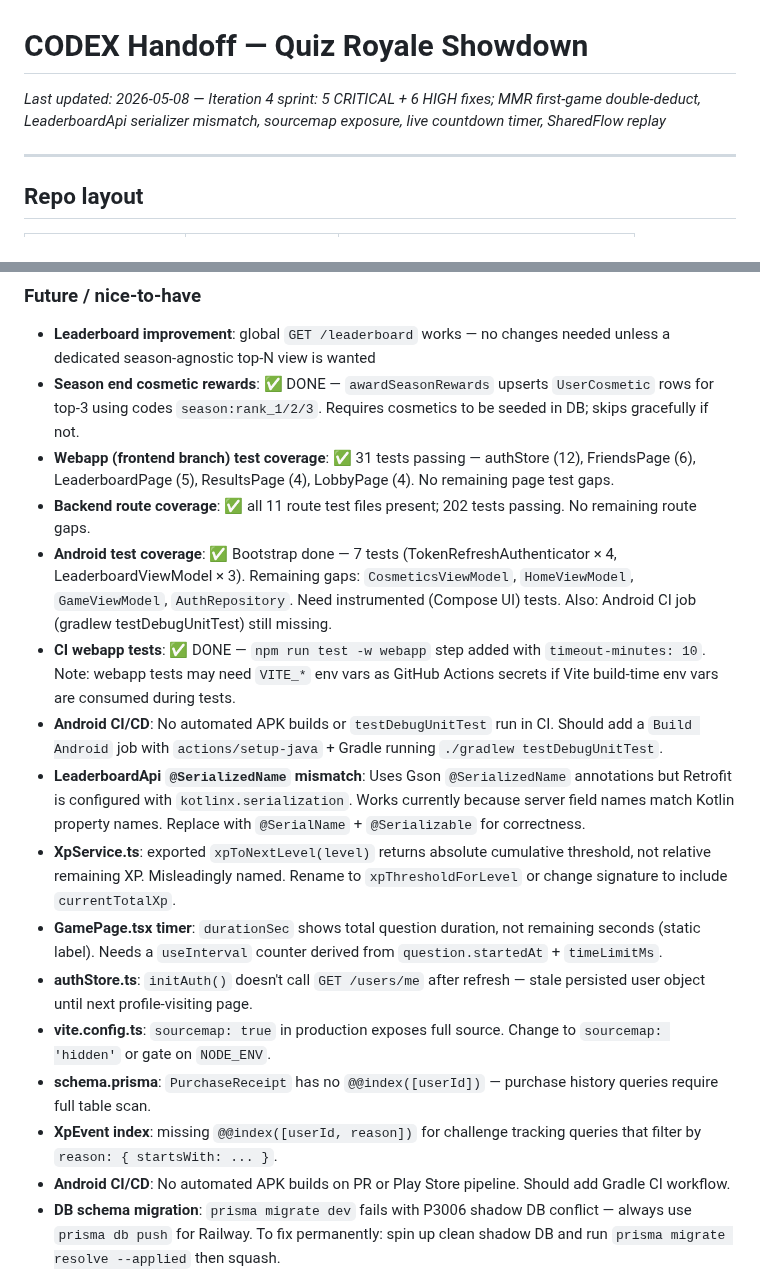
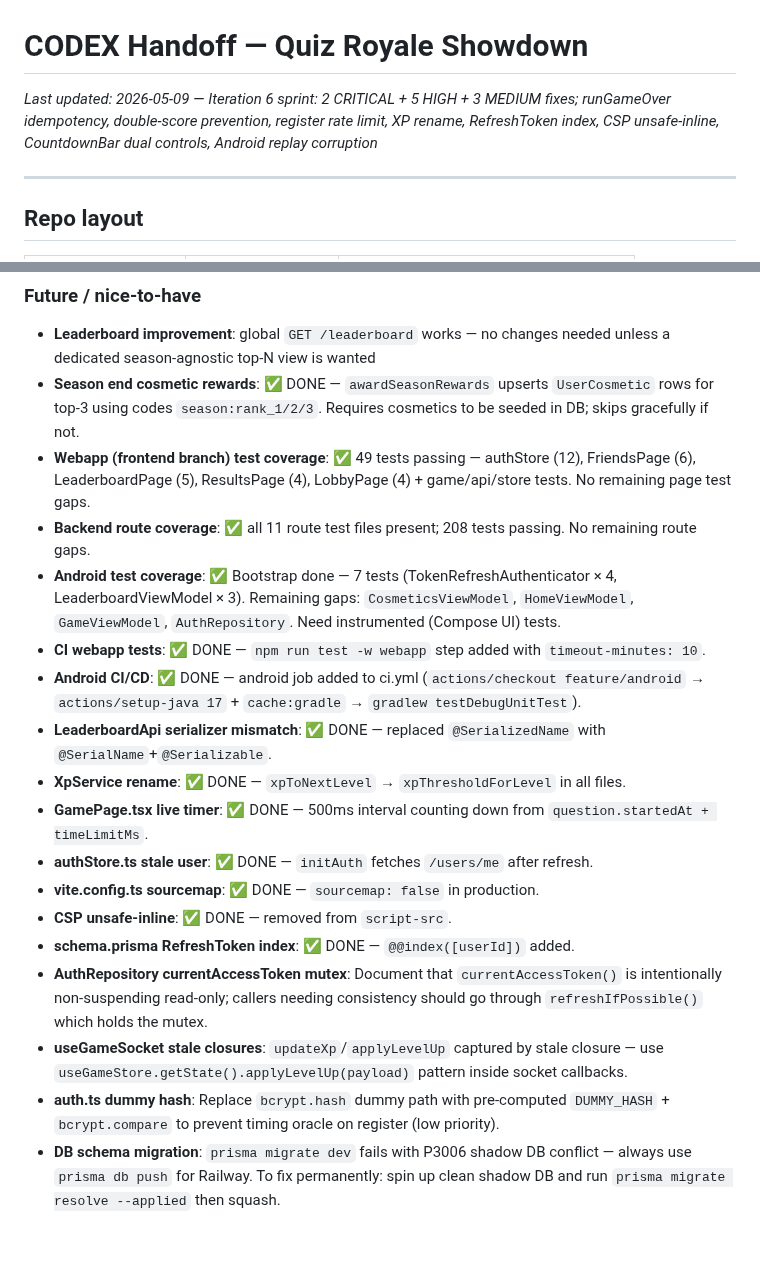
Before and after one commit to adaPlu/quiz_royale_showdown, a Markdown page: CODEX_HANDOFF.md, 2 parts joined by grey strips. Drawn GitHub-style; blank space fills up the shorter version.

Commit message:
docs: update CODEX_HANDOFF for iteration 6 sprint
Co-Authored-By: Claude Sonnet 4.6 <noreply@anthropic.com>

```diff
--- a/CODEX_HANDOFF.md
+++ b/CODEX_HANDOFF.md
@@ -1,6 +1,6 @@
 # CODEX Handoff — Quiz Royale Showdown
 
-_Last updated: 2026-05-08 — Iteration 4 sprint: 5 CRITICAL + 6 HIGH fixes; MMR first-game double-deduct, LeaderboardApi serializer mismatch, sourcemap exposure, live countdown timer, SharedFlow replay_
+_Last updated: 2026-05-09 — Iteration 6 sprint: 2 CRITICAL + 5 HIGH + 3 MEDIUM fixes; runGameOver idempotency, double-score prevention, register rate limit, XP rename, RefreshToken index, CSP unsafe-inline, CountdownBar dual controls, Android replay corruption_
 
 ---
 
@@ -307,19 +327,21 @@ All worktrees share the same GitHub remote: `https://github.com/adaPlu/quiz_roya
 ### Future / nice-to-have
 - **Leaderboard improvement**: global `GET /leaderboard` works — no changes needed unless a dedicated season-agnostic top-N view is wanted
 - **Season end cosmetic rewards**: ✅ DONE — `awardSeasonRewards` upserts `UserCosmetic` rows for top-3 using codes `season:rank_1/2/3`. Requires cosmetics to be seeded in DB; skips gracefully if not.
-- **Webapp (frontend branch) test coverage**: ✅ 31 tests passing — authStore (12), FriendsPage (6), LeaderboardPage (5), ResultsPage (4), LobbyPage (4). No remaining page test gaps.
-- **Backend route coverage**: ✅ all 11 route test files present; 202 tests passing. No remaining route gaps.
-- **Android test coverage**: ✅ Bootstrap done — 7 tests (TokenRefreshAuthenticator × 4, LeaderboardViewModel × 3). Remaining gaps: `CosmeticsViewModel`, `HomeViewModel`, `GameViewModel`, `AuthRepository`. Need instrumented (Compose UI) tests. Also: Android CI job (gradlew testDebugUnitTest) still missing.
-- **CI webapp tests**: ✅ DONE — `npm run test -w webapp` step added with `timeout-minutes: 10`. Note: webapp tests may need `VITE_*` env vars as GitHub Actions secrets if Vite build-time env vars are consumed during tests.
-- **Android CI/CD**: No automated APK builds or `testDebugUnitTest` run in CI. Should add a `Build Android` job with `actions/setup-java` + Gradle running `./gradlew testDebugUnitTest`.
-- **LeaderboardApi `@SerializedName` mismatch**: Uses Gson `@SerializedName` annotations but Retrofit is configured with `kotlinx.serialization`. Works currently because server field names match Kotlin property names. Replace with `@SerialName` + `@Serializable` for correctness.
-- **XpService.ts**: exported `xpToNextLevel(level)` returns absolute cumulative threshold, not relative remaining XP. Misleadingly named. Rename to `xpThresholdForLevel` or change signature to include `currentTotalXp`.
-- **GamePage.tsx timer**: `durationSec` shows total question duration, not remaining seconds (static label). Needs a `useInterval` counter derived from `question.startedAt` + `timeLimitMs`.
-- **authStore.ts**: `initAuth()` doesn't call `GET /users/me` after refresh — stale persisted user object until next profile-visiting page.
-- **vite.config.ts**: `sourcemap: true` in production exposes full source. Change to `sourcemap: 'hidden'` or gate on `NODE_ENV`.
-- **schema.prisma**: `PurchaseReceipt` has no `@@index([userId])` — purchase history queries require full table scan.
-- **XpEvent index**: missing `@@index([userId, reason])` for challenge tracking queries that filter by `reason: { startsWith: ... }`.
-- **Android CI/CD**: No automated APK builds on PR or Play Store pipeline. Should add Gradle CI workflow.
+- **Webapp (frontend branch) test coverage**: ✅ 49 tests passing — authStore (12), FriendsPage (6), LeaderboardPage (5), ResultsPage (4), LobbyPage (4) + game/api/store tests. No remaining page test gaps.
+- **Backend route coverage**: ✅ all 11 route test files present; 208 tests passing. No remaining route gaps.
+- **Android test coverage**: ✅ Bootstrap done — 7 tests (TokenRefreshAuthenticator × 4, LeaderboardViewModel × 3). Remaining gaps: `CosmeticsViewModel`, `HomeViewModel`, `GameViewModel`, `AuthRepository`. Need instrumented (Compose UI) tests.
+- **CI webapp tests**: ✅ DONE — `npm run test -w webapp` step added with `timeout-minutes: 10`.
+- **Android CI/CD**: ✅ DONE — android job added to ci.yml (`actions/checkout feature/android` → `actions/setup-java 17` + `cache:gradle` → `gradlew testDebugUnitTest`).
+- **LeaderboardApi serializer mismatch**: ✅ DONE — replaced `@SerializedName` with `@SerialName`+`@Serializable`.
+- **XpService rename**: ✅ DONE — `xpToNextLevel` → `xpThresholdForLevel` in all files.
+- **GamePage.tsx live timer**: ✅ DONE — 500ms interval counting down from `question.startedAt + timeLimitMs`.
+- **authStore.ts stale user**: ✅ DONE — `initAuth` fetches `/users/me` after refresh.
+- **vite.config.ts sourcemap**: ✅ DONE — `sourcemap: false` in production.
+- **CSP unsafe-inline**: ✅ DONE — removed from `script-src`.
+- **schema.prisma RefreshToken index**: ✅ DONE — `@@index([userId])` added.
+- **AuthRepository currentAccessToken mutex**: Document that `currentAccessToken()` is intentionally non-suspending read-only; callers needing consistency should go through `refreshIfPossible()` which holds the mutex.
+- **useGameSocket stale closures**: `updateXp`/`applyLevelUp` captured by stale closure — use `useGameStore.getState().applyLevelUp(payload)` pattern inside socket callbacks.
+- **auth.ts dummy hash**: Replace `bcrypt.hash` dummy path with pre-computed `DUMMY_HASH` + `bcrypt.compare` to prevent timing oracle on register (low priority).
 - **DB schema migration**: `prisma migrate dev` fails with P3006 shadow DB conflict — always use `prisma db push` for Railway. To fix permanently: spin up clean shadow DB and run `prisma migrate resolve --applied` then squash.
 - **XpEvent/Answer archival**: Both tables grow forever. At scale needs a background archival job.
 - **Season cosmetic seeding**: `season:rank_1/2/3` `Cosmetic` rows must be seeded in the DB for `SeasonScheduler` cosmetic grants to have any effect.
```
Also changed, not shown: other parts of CODEX_HANDOFF.md (+20 -0 lines).
